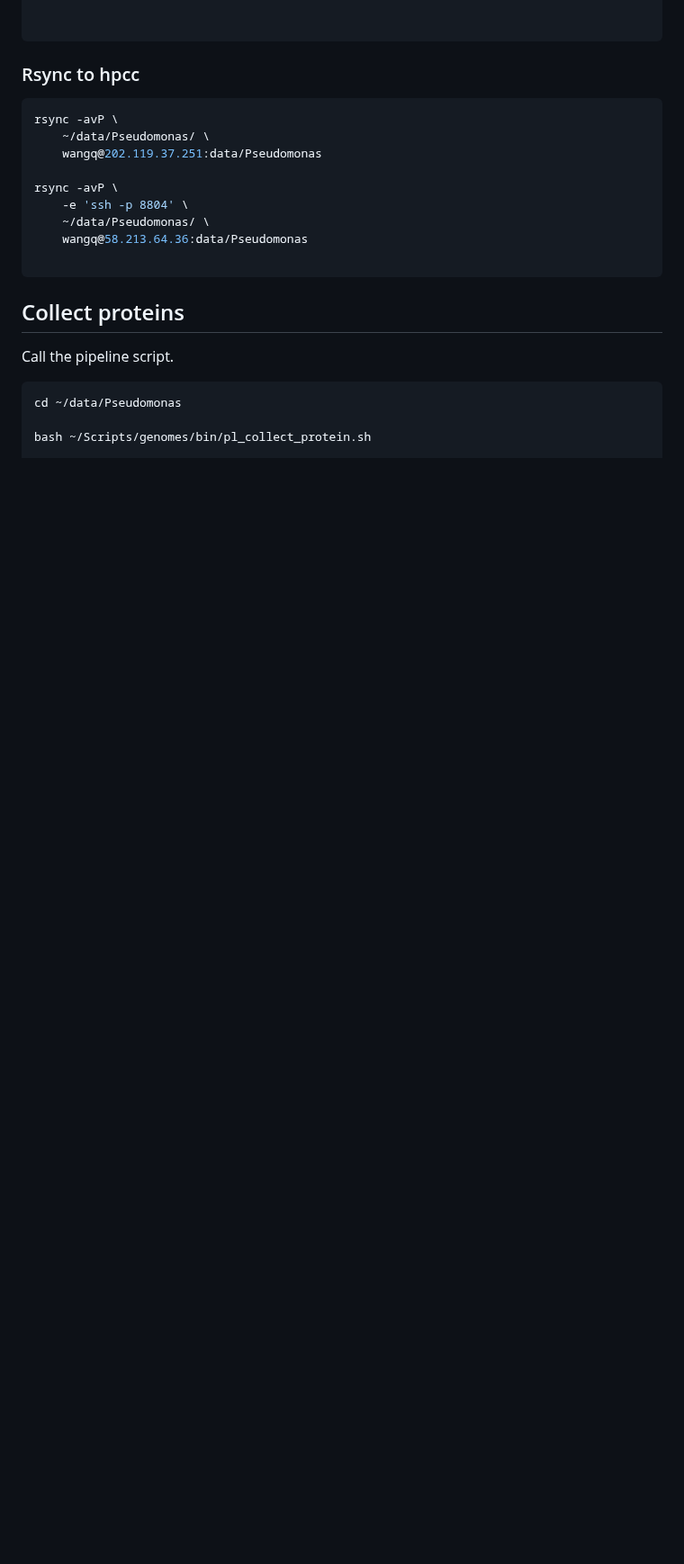
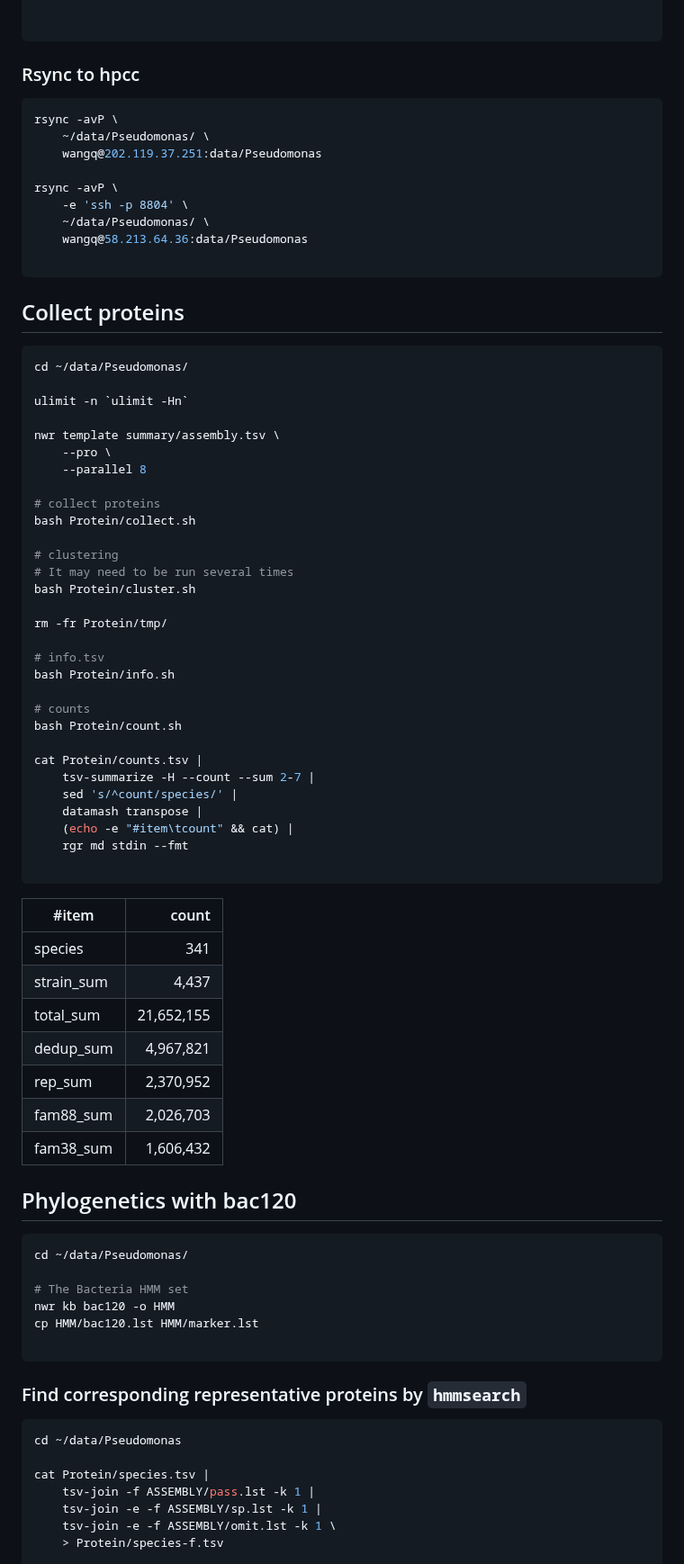
Before and after one commit to wang-q/genomes, a Markdown page: groups/Pseudomonas.md, the part around one of its changes. Shown at 90% size. Drawn GitHub-style; blank space fills up the shorter version.

````diff
--- a/groups/Pseudomonas.md
+++ b/groups/Pseudomonas.md
@@ -641,10 +641,68 @@ rsync -avP \
 
 ## Collect proteins
 
-Call the pipeline script.
+```shell
+cd ~/data/Pseudomonas/
+
+ulimit -n `ulimit -Hn`
+
+nwr template summary/assembly.tsv \
+    --pro \
+    --parallel 8
+
+# collect proteins
+bash Protein/collect.sh
+
+# clustering
+# It may need to be run several times
+bash Protein/cluster.sh
+
+rm -fr Protein/tmp/
+
+# info.tsv
+bash Protein/info.sh
+
+# counts
+bash Protein/count.sh
+
+cat Protein/counts.tsv |
+    tsv-summarize -H --count --sum 2-7 |
+    sed 's/^count/species/' |
+    datamash transpose |
+    (echo -e "#item\tcount" && cat) |
+    rgr md stdin --fmt
+
+```
+
+| #item      |      count |
+|------------|-----------:|
+| species    |        341 |
+| strain_sum |      4,437 |
+| total_sum  | 21,652,155 |
+| dedup_sum  |  4,967,821 |
+| rep_sum    |  2,370,952 |
+| fam88_sum  |  2,026,703 |
+| fam38_sum  |  1,606,432 |
+
+## Phylogenetics with bac120
+
+```shell
+cd ~/data/Pseudomonas/
+
+# The Bacteria HMM set
+nwr kb bac120 -o HMM
+cp HMM/bac120.lst HMM/marker.lst
+
+```
+
+### Find corresponding representative proteins by `hmmsearch`
 
 ```shell
 cd ~/data/Pseudomonas
 
-bash ~/Scripts/genomes/bin/pl_collect_protein.sh
+cat Protein/species.tsv |
+    tsv-join -f ASSEMBLY/pass.lst -k 1 |
+    tsv-join -e -f ASSEMBLY/sp.lst -k 1 |
+    tsv-join -e -f ASSEMBLY/omit.lst -k 1 \
+    > Protein/species-f.tsv
 
````
Also changed, not shown: other parts of groups/Pseudomonas.md (+139 -87 lines).
